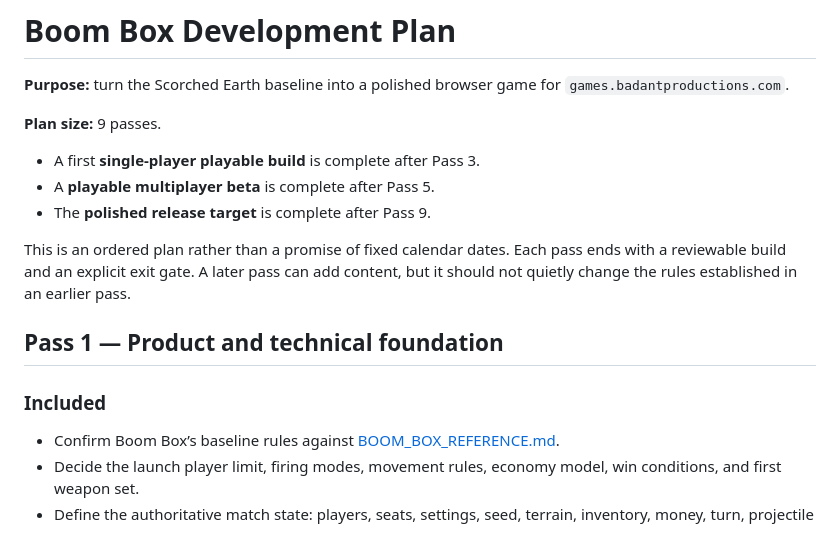
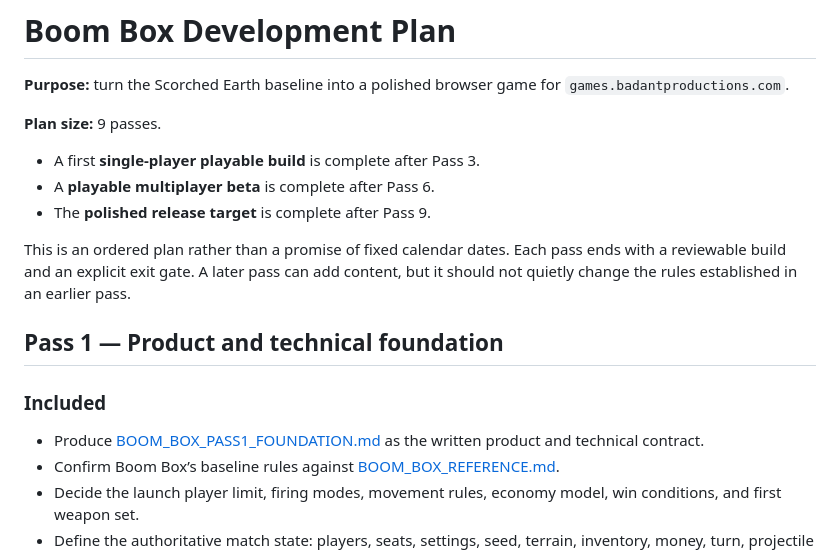
Before and after one commit to BadAnt82/games, a Markdown page: docs/BOOM_BOX_DEVELOPMENT_PLAN.md, the part around the change. Drawn GitHub-style.

Commit message:
Complete Boom Box pass one foundation

```diff
--- a/docs/BOOM_BOX_DEVELOPMENT_PLAN.md
+++ b/docs/BOOM_BOX_DEVELOPMENT_PLAN.md
@@ -5,7 +5,7 @@
 **Plan size:** 9 passes.
 
 - A first **single-player playable build** is complete after Pass 3.
-- A **playable multiplayer beta** is complete after Pass 5.
+- A **playable multiplayer beta** is complete after Pass 6.
 - The **polished release target** is complete after Pass 9.
 
 This is an ordered plan rather than a promise of fixed calendar dates. Each pass ends with a reviewable build and an explicit exit gate. A later pass can add content, but it should not quietly change the rules established in an earlier pass.
@@ -14,6 +14,7 @@ This is an ordered plan rather than a promise of fixed calendar dates. Each pass
 
 ### Included
 
+- Produce [BOOM_BOX_PASS1_FOUNDATION.md](./BOOM_BOX_PASS1_FOUNDATION.md) as the written product and technical contract.
 - Confirm Boom Box’s baseline rules against [BOOM_BOX_REFERENCE.md](./BOOM_BOX_REFERENCE.md).
 - Decide the launch player limit, firing modes, movement rules, economy model, win conditions, and first weapon set.
 - Define the authoritative match state: players, seats, settings, seed, terrain, inventory, money, turn, projectile events, damage, and result.
```
Also changed, not shown: docs/BOOM_BOX_PASS1_FOUNDATION.md (added, +334 -0 lines).
